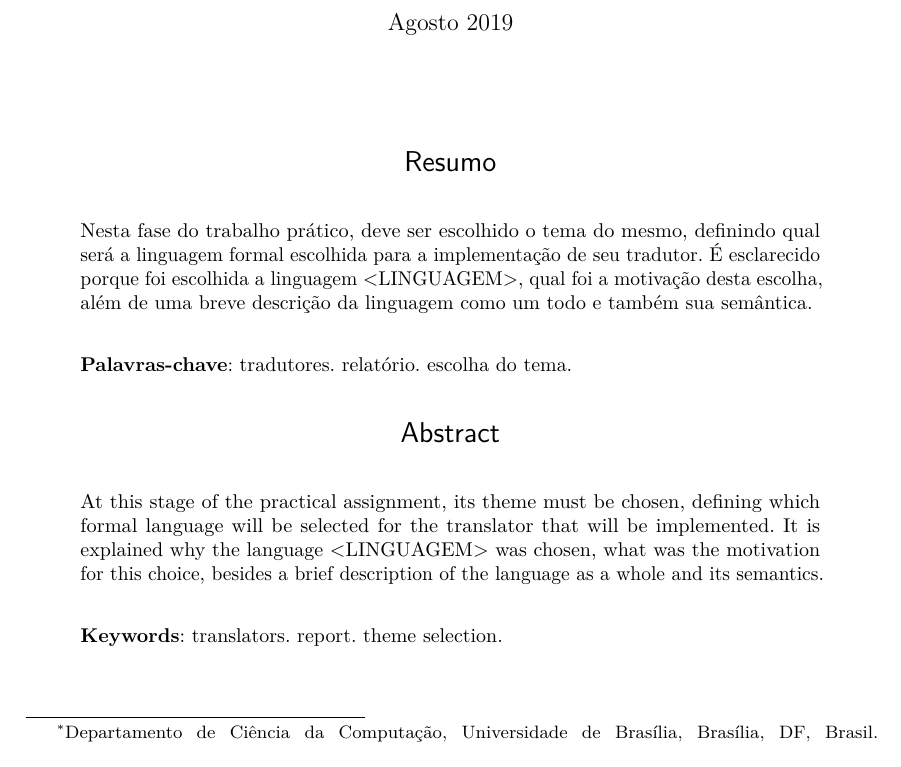
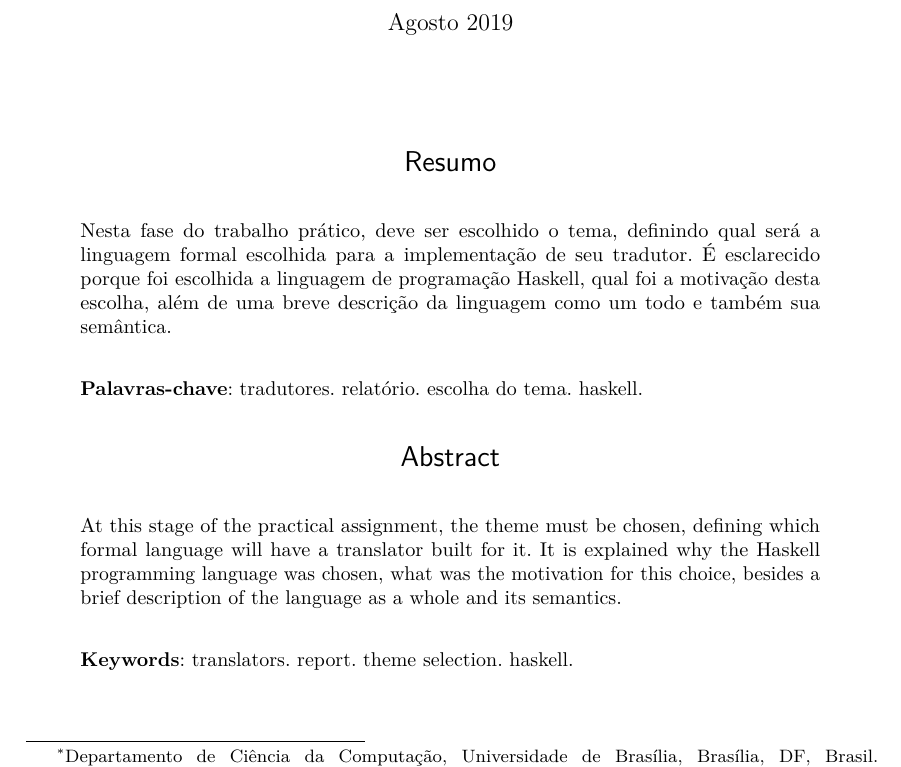
Before and after one commit to mikaelmello/afthc, a LaTeX thesis (1-theme-pick/report.tex): part of page 1 of 2, cut so that both start at the same text. Compiled offline with pdfLaTeX.

Commit message:
Select Haskell and changes on abstract
Signed-off-by: Mikael Mello <git@mikaelmello.com>

```diff
--- a/1-theme-pick/report.tex
+++ b/1-theme-pick/report.tex
@@ -193,16 +193,16 @@ Brasília, DF, Brasil.
 
 % resumo em português
 \begin{resumoumacoluna}
-   Nesta fase do trabalho prático, deve ser escolhido o tema do mesmo, definindo
-   qual será a linguagem formal escolhida para a implementação de seu tradutor.
-   É esclarecido porque foi escolhida a linguagem <LINGUAGEM>, qual foi a motivação
-   desta escolha, além de uma breve descrição da linguagem como um todo e também
-   sua semântica.
+   Nesta fase do trabalho prático, deve ser escolhido o tema, definindo qual
+   será a linguagem formal escolhida para a implementação de seu tradutor.
+   É esclarecido porque foi escolhida a linguagem de programação Haskell, qual
+   foi a motivação desta escolha, além de uma breve descrição da linguagem como
+   um todo e também sua semântica.
 
  \vspace{\onelineskip}
 
  \noindent
- \textbf{Palavras-chave}: tradutores. relatório. escolha do tema.
+ \textbf{Palavras-chave}: tradutores. relatório. escolha do tema. haskell.
 \end{resumoumacoluna}
 
 
@@ -210,16 +210,15 @@ Brasília, DF, Brasil.
 \renewcommand{\resumoname}{Abstract}
 \begin{resumoumacoluna}
  \begin{otherlanguage*}{english}
-   At this stage of the practical assignment, its theme must be chosen, defining
-   which formal language will be selected for the translator that will be implemented.
-   It is explained why the language <LINGUAGEM> was chosen, what was the motivation
-   for this choice, besides a brief description of the language as a whole and its
-   semantics.
+   At this stage of the practical assignment, the theme must be chosen, defining
+   which formal language will have a translator built for it. It is explained why
+   the Haskell programming language was chosen, what was the motivation for this
+   choice, besides a brief description of the language as a whole and its semantics.
 
    \vspace{\onelineskip}
 
    \noindent
-   \textbf{Keywords}: translators. report. theme selection.
+   \textbf{Keywords}: translators. report. theme selection. haskell.
  \end{otherlanguage*}
 \end{resumoumacoluna}
 
```
